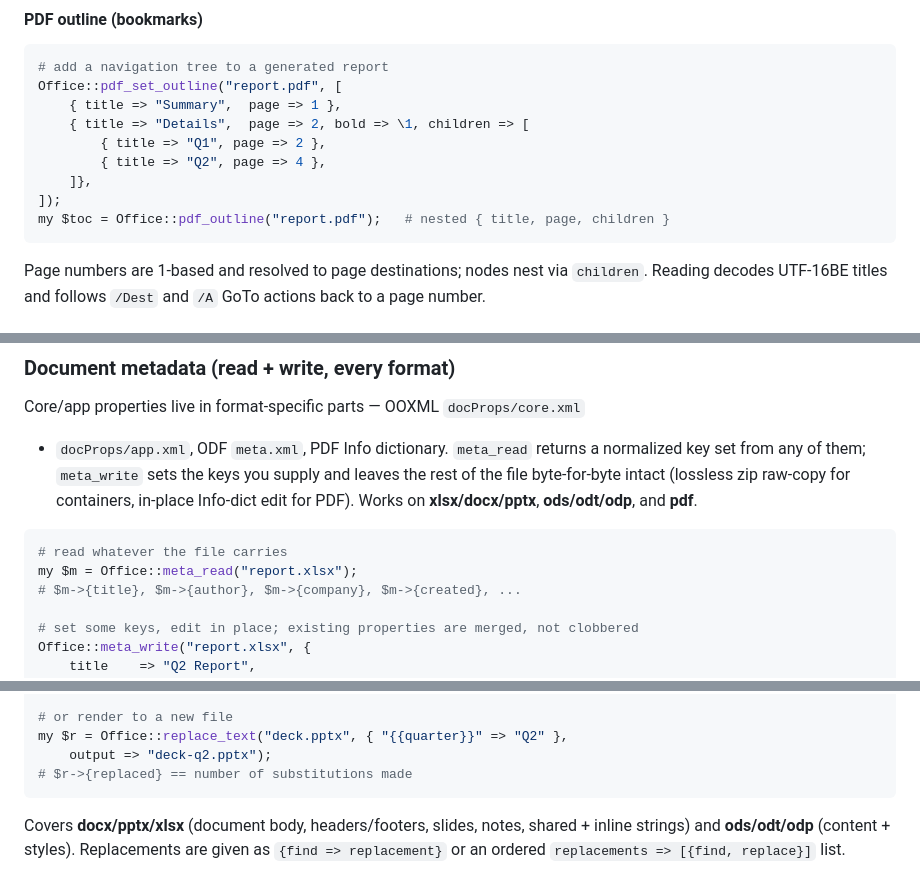
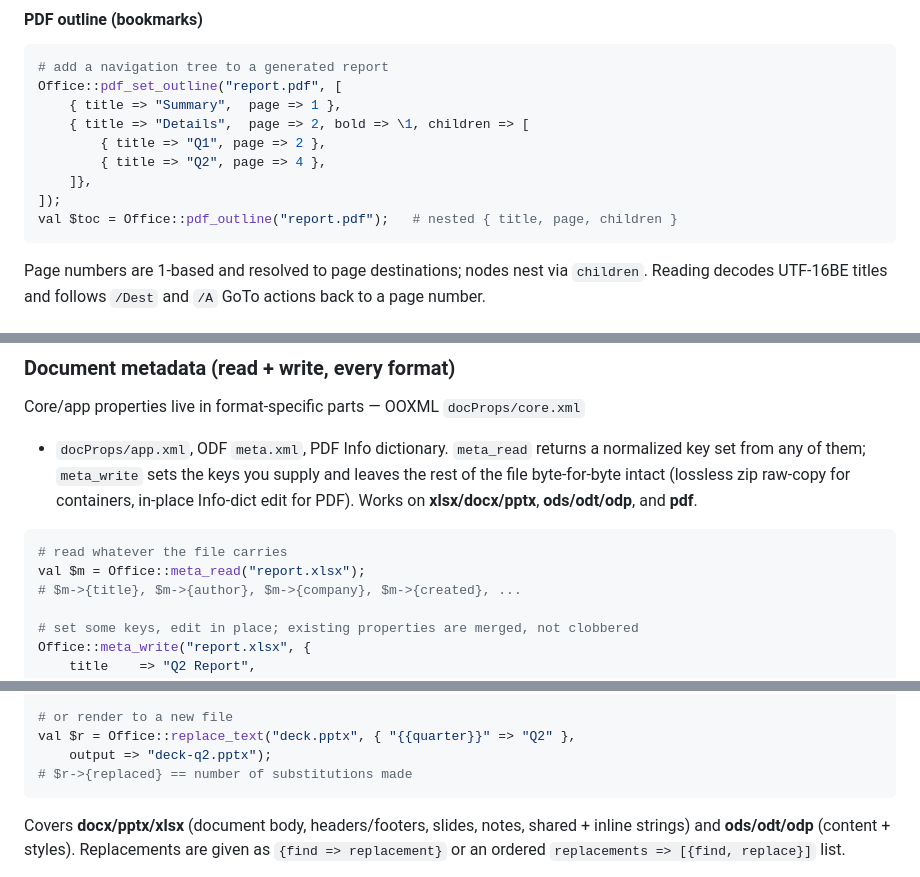
Before and after one commit to MenkeTechnologies/stryke-office, a Markdown page: README.md, 3 parts joined by grey strips. Rendered like a GitHub page.

````diff
--- a/README.md
+++ b/README.md
@@ -506,7 +506,7 @@ Office::pdf_set_outline("report.pdf", [
         { title => "Q2", page => 4 },
     ]},
 ]);
-my $toc = Office::pdf_outline("report.pdf");   # nested { title, page, children }
+val $toc = Office::pdf_outline("report.pdf");   # nested { title, page, children }
 ```
 
 Page numbers are 1-based and resolved to page destinations; nodes nest via
@@ -610,7 +610,7 @@ containers, in-place Info-dict edit for PDF). Works on **xlsx/docx/pptx**,
 
 ```perl
 # read whatever the file carries
-my $m = Office::meta_read("report.xlsx");
+val $m = Office::meta_read("report.xlsx");
 # $m->{title}, $m->{author}, $m->{company}, $m->{created}, ...
 
 # set some keys, edit in place; existing properties are merged, not clobbered
@@ -683,7 +683,7 @@ Office::replace_text("invoice.docx", {
 });
 
 # or render to a new file
-my $r = Office::replace_text("deck.pptx", { "{{quarter}}" => "Q2" },
+val $r = Office::replace_text("deck.pptx", { "{{quarter}}" => "Q2" },
     output => "deck-q2.pptx");
 # $r->{replaced} == number of substitutions made
 ```
````
Also changed, not shown: other parts of README.md (+7 -7 lines).
